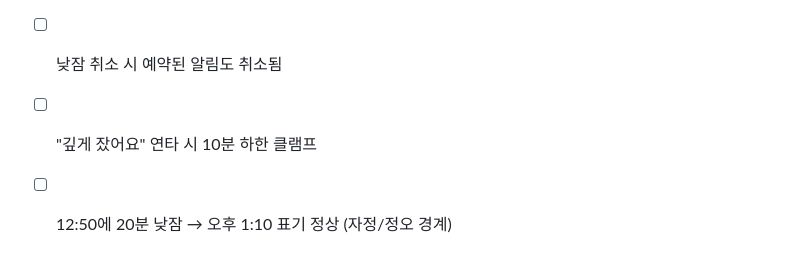
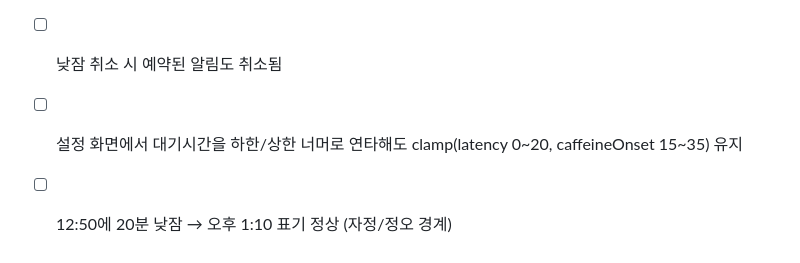
Before and after one commit to sml122900/power-nap, a Markdown page: PROJECT.md, the part around one of its changes. GitHub-like rendering.

```diff
--- a/PROJECT.md
+++ b/PROJECT.md
@@ -228,5 +266,6 @@ interface NapRecord {  // 후기 제출 시마다 append-only, UI 없음(히스
 - [ ] 앱 백그라운드 전환 → 알람 시각 → 로컬 알림 발화
 - [ ] 앱 강제 종료 → 재실행 시 ActiveNap 복원 (미래면 수면 화면, 과거면 알람 화면)
 - [ ] 낮잠 취소 시 예약된 알림도 취소됨
-- [ ] "깊게 잤어요" 연타 시 10분 하한 클램프
+- [ ] 설정 화면에서 대기시간을 하한/상한 너머로 연타해도 clamp(latency 0~20,
+      caffeineOnset 15~35) 유지
 - [ ] 12:50에 20분 낮잠 → 오후 1:10 표기 정상 (자정/정오 경계)
```
Also changed, not shown: other parts of PROJECT.md (+68 -30 lines), BACKLOG.md (+33 -3 lines), CLAUDE.md (+15 -8 lines).
